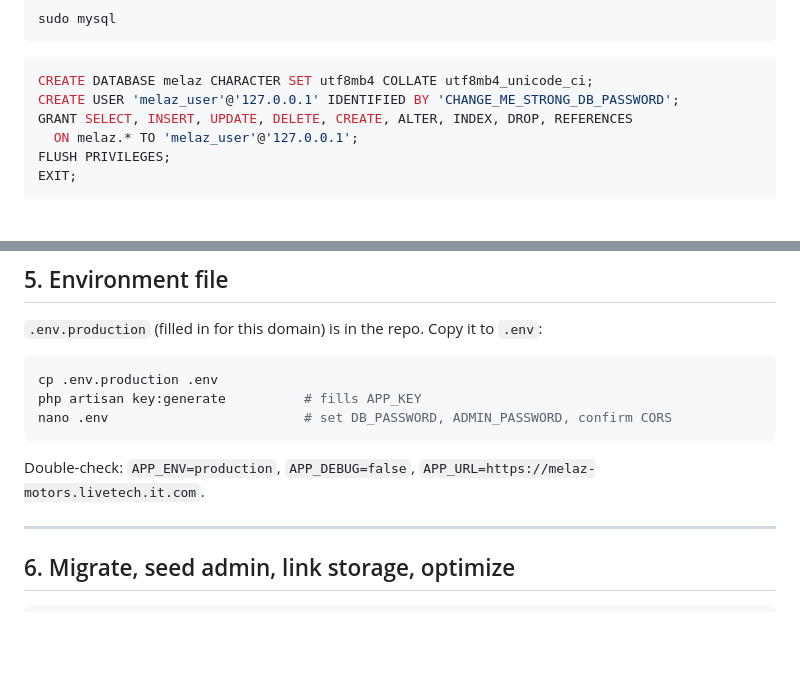
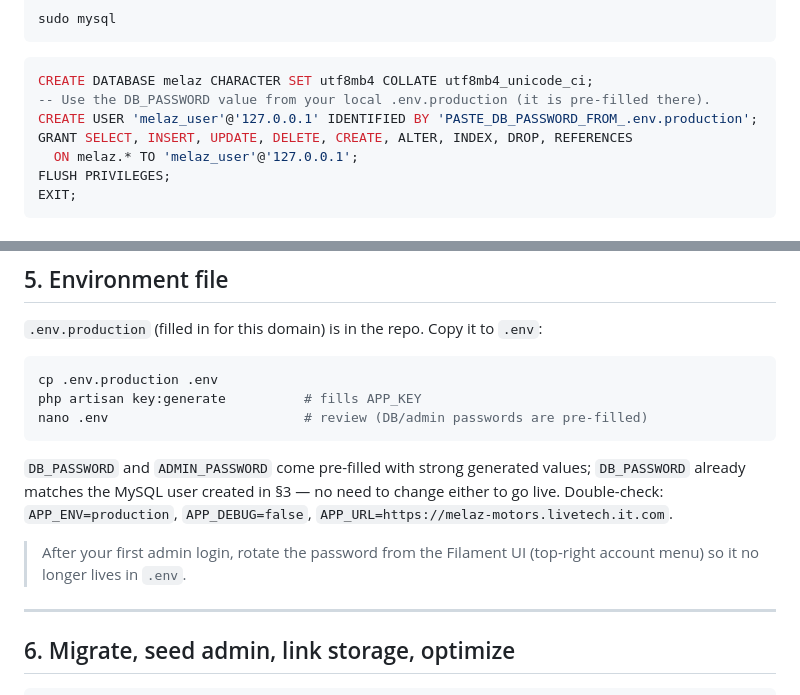
Before and after one commit to OmairALkhateeb/melaz-backend, a Markdown page: docs/deployment-hostinger.md, 2 parts joined by grey strips. GitHub-like rendering; blank space fills up the shorter version.

Commit message:
Refine Hostinger env step; keep secrets out of tracked docs
Co-Authored-By: Claude Opus 4.8 <noreply@anthropic.com>

````diff
--- a/docs/deployment-hostinger.md
+++ b/docs/deployment-hostinger.md
@@ -77,7 +77,8 @@ sudo mysql
 ```
 ```sql
 CREATE DATABASE melaz CHARACTER SET utf8mb4 COLLATE utf8mb4_unicode_ci;
-CREATE USER 'melaz_user'@'127.0.0.1' IDENTIFIED BY 'CHANGE_ME_STRONG_DB_PASSWORD';
+-- Use the DB_PASSWORD value from your local .env.production (it is pre-filled there).
+CREATE USER 'melaz_user'@'127.0.0.1' IDENTIFIED BY 'PASTE_DB_PASSWORD_FROM_.env.production';
 GRANT SELECT, INSERT, UPDATE, DELETE, CREATE, ALTER, INDEX, DROP, REFERENCES
   ON melaz.* TO 'melaz_user'@'127.0.0.1';
 FLUSH PRIVILEGES;
@@ -106,11 +107,16 @@ composer install --no-dev --optimize-autoloader --no-interaction
 ```bash
 cp .env.production .env
 php artisan key:generate          # fills APP_KEY
-nano .env                         # set DB_PASSWORD, ADMIN_PASSWORD, confirm CORS
+nano .env                         # review (DB/admin passwords are pre-filled)
 ```
 
-Double-check: `APP_ENV=production`, `APP_DEBUG=false`,
+`DB_PASSWORD` and `ADMIN_PASSWORD` come pre-filled with strong generated values;
+`DB_PASSWORD` already matches the MySQL user created in §3 — no need to change
+either to go live. Double-check: `APP_ENV=production`, `APP_DEBUG=false`,
 `APP_URL=https://melaz-motors.livetech.it.com`.
+
+> After your first admin login, rotate the password from the Filament UI
+> (top-right account menu) so it no longer lives in `.env`.
 
 ---
 
````
